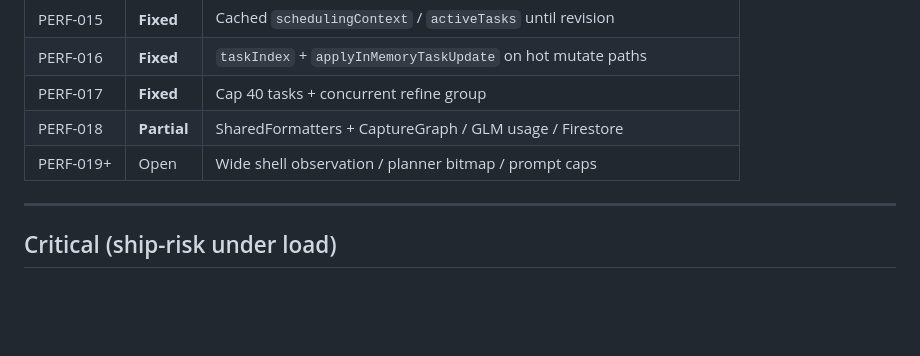
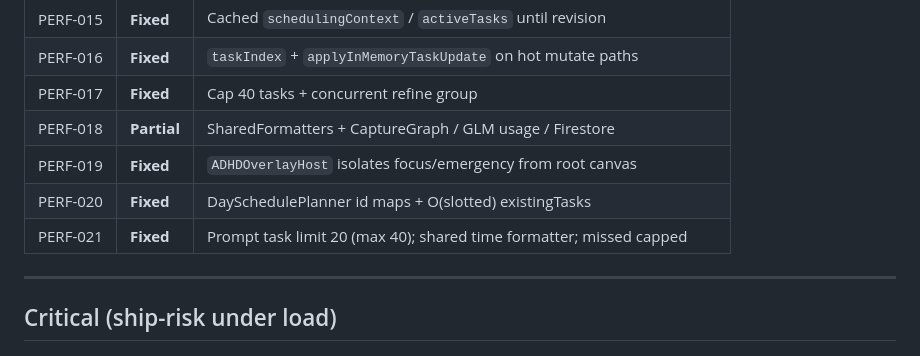
Before and after one commit to samaksh-clouddevops/Look-After, a Markdown page: Documentation/qa/PERFORMANCE-DEEP-ANALYSIS.md, the part around the change. Drawn GitHub-style; blank space fills up the shorter version.

Commit message:
docs(qa): mark PERF-019 through PERF-021 fixed

```diff
--- a/Documentation/qa/PERFORMANCE-DEEP-ANALYSIS.md
+++ b/Documentation/qa/PERFORMANCE-DEEP-ANALYSIS.md
@@ -35,7 +35,9 @@
 | PERF-016 | **Fixed** | `taskIndex` + `applyInMemoryTaskUpdate` on hot mutate paths |
 | PERF-017 | **Fixed** | Cap 40 tasks + concurrent refine group |
 | PERF-018 | **Partial** | SharedFormatters + CaptureGraph / GLM usage / Firestore |
-| PERF-019+ | Open | Wide shell observation / planner bitmap / prompt caps |
+| PERF-019 | **Fixed** | `ADHDOverlayHost` isolates focus/emergency from root canvas |
+| PERF-020 | **Fixed** | DaySchedulePlanner id maps + O(slotted) existingTasks |
+| PERF-021 | **Fixed** | Prompt task limit 20 (max 40); shared time formatter; missed capped |
 
 ---
 
```
